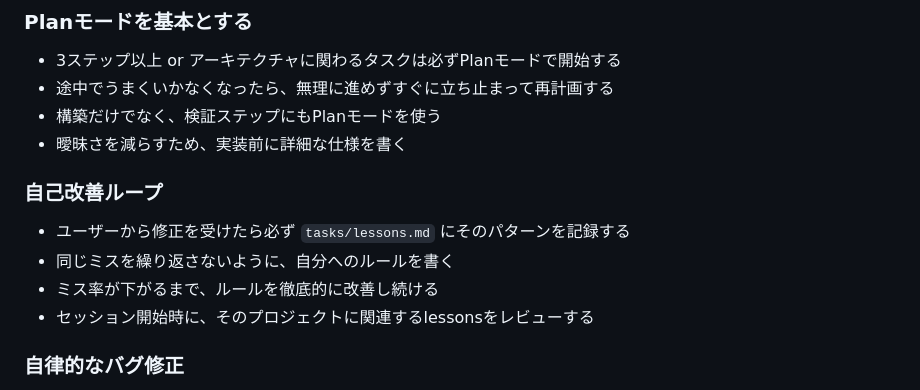
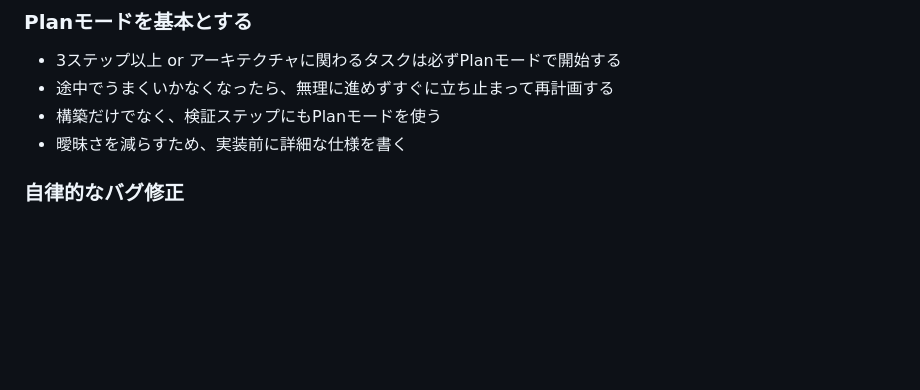
Before and after one commit to bigdra50/dotfiles, a Markdown page: .claude/CLAUDE.md, the part around the change. GitHub-like rendering; blank space fills up the shorter version.

Commit message:
🔥 remove: drop self-improvement loop section (covered by auto memory)
The feedback type in auto memory already handles failure pattern
accumulation per project, with automatic session loading via MEMORY.md.
Patterns worth enforcing graduate to .claude/rules/ instead.

```diff
--- a/.claude/CLAUDE.md
+++ b/.claude/CLAUDE.md
@@ -10,13 +10,6 @@
 - 途中でうまくいかなくなったら、無理に進めずすぐに立ち止まって再計画する
 - 構築だけでなく、検証ステップにもPlanモードを使う
 - 曖昧さを減らすため、実装前に詳細な仕様を書く
-
-### 自己改善ループ
-
-- ユーザーから修正を受けたら必ず `tasks/lessons.md` にそのパターンを記録する
-- 同じミスを繰り返さないように、自分へのルールを書く
-- ミス率が下がるまで、ルールを徹底的に改善し続ける
-- セッション開始時に、そのプロジェクトに関連するlessonsをレビューする
 
 ### 自律的なバグ修正
 
```
